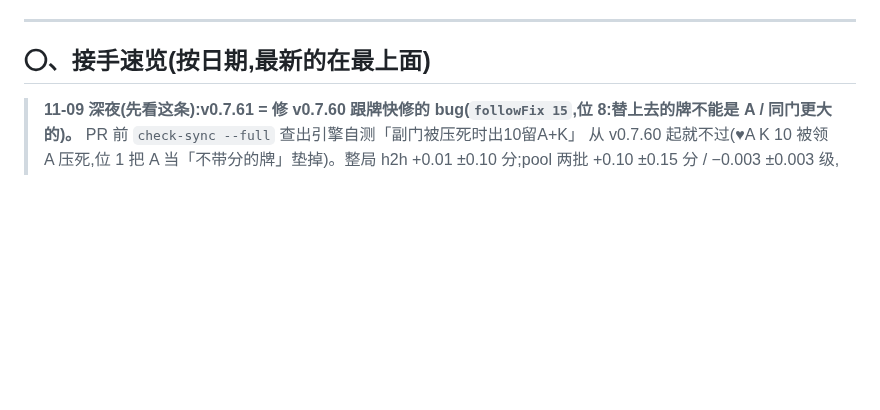
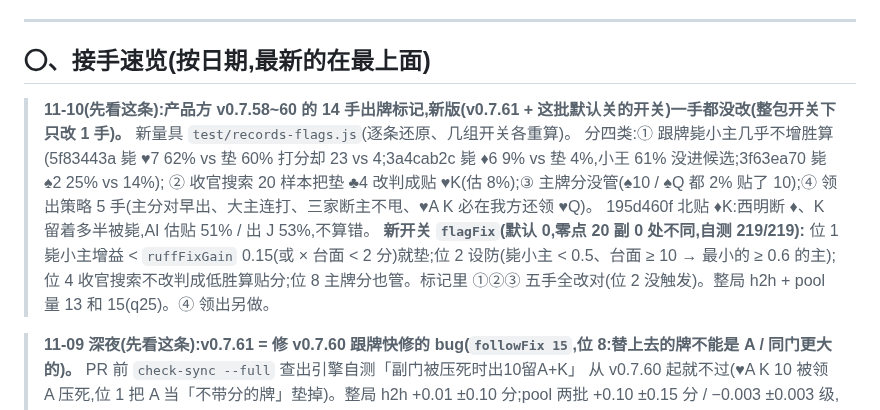
Before and after one commit to ChannonTian/80fen, a Markdown page: docs/notes/ai-progress.md, the part around the change. Rendered like a GitHub page; blank space fills up the shorter version.

Commit message:
ai-progress:玩家标记 14 手、flagFix
Co-Authored-By: Claude Opus 5.5 <noreply@anthropic.com>
Claude-Session: https://claude.ai/code/session_01R3moMxwa2pKhrpckdwppPu

```diff
--- a/docs/notes/ai-progress.md
+++ b/docs/notes/ai-progress.md
@@ -7,6 +7,13 @@
 ---
 
 ## 〇、接手速览(按日期,最新的在最上面)
+
+> **11-10(先看这条):产品方 v0.7.58~60 的 14 手出牌标记,新版(v0.7.61 + 这批默认关的开关)一手都没改(整包开关下只改 1 手)。** 新量具 `test/records-flags.js`(逐条还原、几组开关各重算)。
+> 分四类:① 跟牌毙小主几乎不增胜算(5f83443a 毙 ♥7 62% vs 垫 60% 打分却 23 vs 4;3a4cab2c 毙 ♦6 9% vs 垫 4%,小王 61% 没进候选;3f63ea70 毙 ♠2 25% vs 14%);
+> ② 收官搜索 20 样本把垫 ♣4 改判成贴 ♥K(估 8%);③ 主牌分没管(♠10 / ♠Q 都 2% 贴了 10);④ 领出策略 5 手(主分对早出、大主连打、三家断主不甩、♥A K 必在我方还领 ♥Q)。
+> 195d460f 北贴 ♦K:西明断 ♦、K 留着多半被毙,AI 估贴 51% / 出 J 53%,不算错。
+> **新开关 `flagFix`(默认 0,零点 20 副 0 处不同,自测 219/219):** 位 1 毙小主增益 < `ruffFixGain` 0.15(或 × 台面 < 2 分)就垫;位 2 设防(毙小主 < 0.5、台面 ≥ 10 → 最小的 ≥ 0.6 的主);
+> 位 4 收官搜索不改判成低胜算贴分;位 8 主牌分也管。标记里 ①②③ 五手全改对(位 2 没触发)。整局 h2h + pool 量 13 和 15(q25)。④ 领出另做。
 
 > **11-09 深夜(先看这条):v0.7.61 = 修 v0.7.60 跟牌快修的 bug(`followFix 15`,位 8:替上去的牌不能是 A / 同门更大的)。** PR 前 `check-sync --full` 查出引擎自测「副门被压死时出10留A+K」
 > 从 v0.7.60 起就不过(♥A K 10 被领 A 压死,位 1 把 A 当「不带分的牌」垫掉)。整局 h2h +0.01 ±0.10 分;pool 两批 +0.10 ±0.15 分 / −0.003 ±0.003 级,持平。**教训:开 PR 前 `check-sync --full` 的自测失败要当回事。**
```
